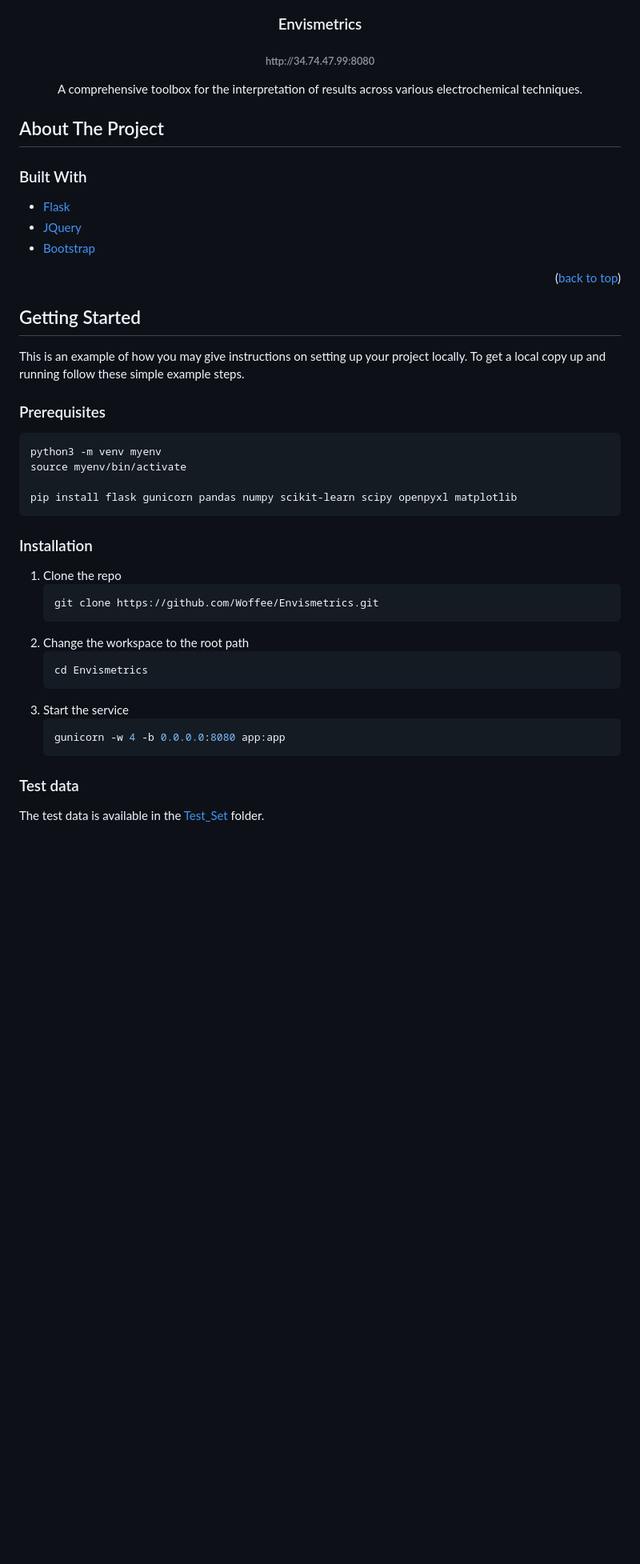
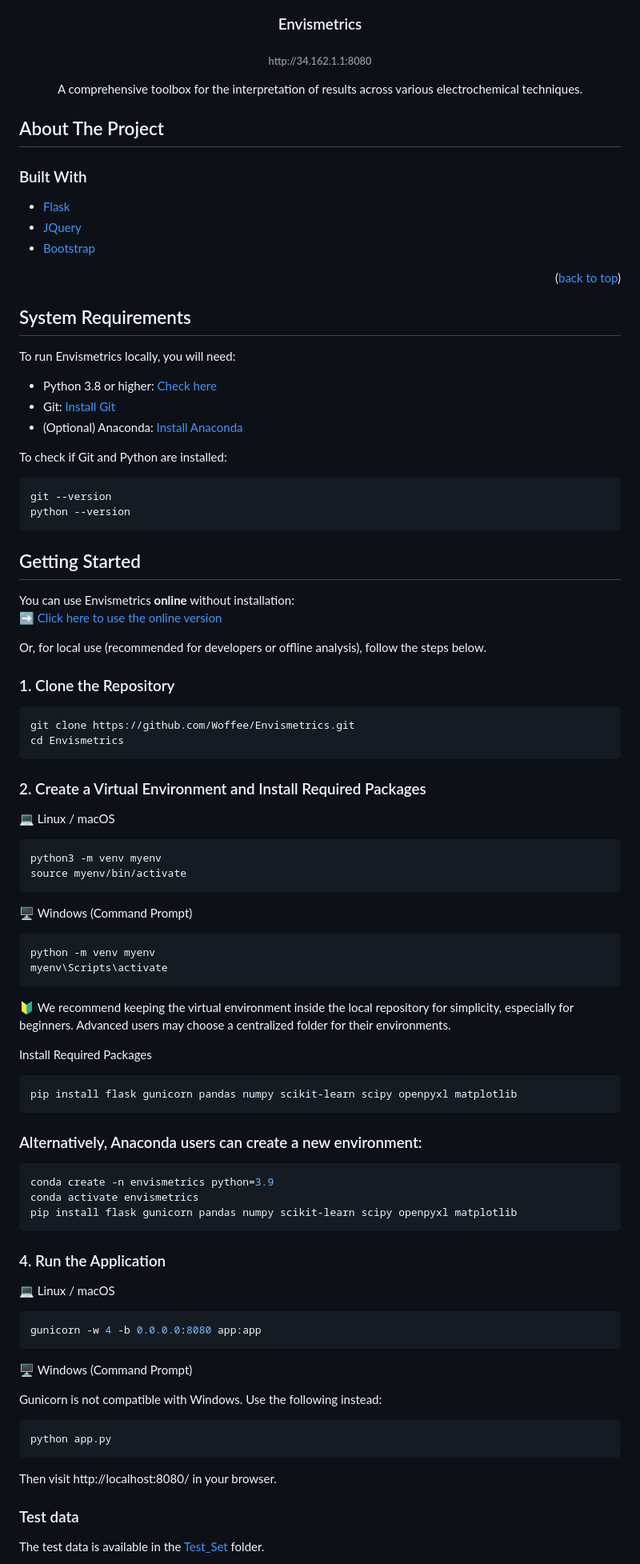
Before and after one commit to oliverrdz/Envismetrics, a Markdown page: readme.md, the part around the change. Shown at 80% size. GitHub-like rendering; blank space fills up the shorter version.

````diff
--- a/readme.md
+++ b/readme.md
@@ -10,7 +10,7 @@
     <img src="static/imgs/logo.png" alt="Logo"  height="80">
   </a>
   <h3 align="center">Envismetrics</h3>
-  <h6 align="center">http://34.74.47.99:8080<a href="http://34.74.47.99:8080"></a></h6>
+  <h6 align="center">http://34.162.1.1:8080<a href="http://34.162.1.1:8080"></a></h6>
 
 
   <p align="center">
@@ -30,36 +30,86 @@
 <p align="right">(<a href="#readme-top">back to top</a>)</p>
 
 
+## System Requirements
+
+To run Envismetrics locally, you will need:
+
+- Python 3.8 or higher: [Check here](https://www.python.org/downloads/)
+- Git: [Install Git](https://git-scm.com/)
+- (Optional) Anaconda: [Install Anaconda](https://www.anaconda.com/download)
+
+To check if Git and Python are installed:
+```sh
+git --version
+python --version
+```
 
 <!-- GETTING STARTED -->
 ## Getting Started
 
-This is an example of how you may give instructions on setting up your project locally.
-To get a local copy up and running follow these simple example steps.
 
-### Prerequisites
+You can use Envismetrics **online** without installation:
+➡️ [Click here to use the online version](http://34.162.1.1:8080)
 
-  ```sh
+Or, for local use (recommended for developers or offline analysis), follow the steps below.
+
+### 1. Clone the Repository
+
+```sh
+git clone https://github.com/Woffee/Envismetrics.git
+cd Envismetrics
+```
+
+### 2. Create a Virtual Environment and Install Required Packages
+
+💻 Linux / macOS
+
+```sh
 python3 -m venv myenv
 source myenv/bin/activate
+```
 
+🖥 Windows (Command Prompt)
+
+```sh
+python -m venv myenv
+myenv\Scripts\activate
+```
+
+🔰 We recommend keeping the virtual environment inside the local repository for simplicity, especially for beginners. Advanced users may choose a centralized folder for their environments.
+
+Install Required Packages
+
+```sh
 pip install flask gunicorn pandas numpy scikit-learn scipy openpyxl matplotlib
-  ```
+```
 
-### Installation
+### Alternatively, Anaconda users can create a new environment:
 
-1. Clone the repo
-   ```sh
-   git clone https://github.com/Woffee/Envismetrics.git
-   ```
-2. Change the workspace to the root path
-   ```sh
-   cd Envismetrics
-   ```
-3. Start the service
-   ```sh
-   gunicorn -w 4 -b 0.0.0.0:8080 app:app
-   ```
+```sh
+conda create -n envismetrics python=3.9
+conda activate envismetrics
+pip install flask gunicorn pandas numpy scikit-learn scipy openpyxl matplotlib
+```
+
+### 4. Run the Application
+
+💻 Linux / macOS
+
+```sh
+gunicorn -w 4 -b 0.0.0.0:8080 app:app
+```
+
+
+🖥 Windows (Command Prompt)
+
+Gunicorn is not compatible with Windows. Use the following instead:
+
+```sh
+python app.py
+```
+
+Then visit http://localhost:8080/ in your browser.
 
 ### Test data
 
````
